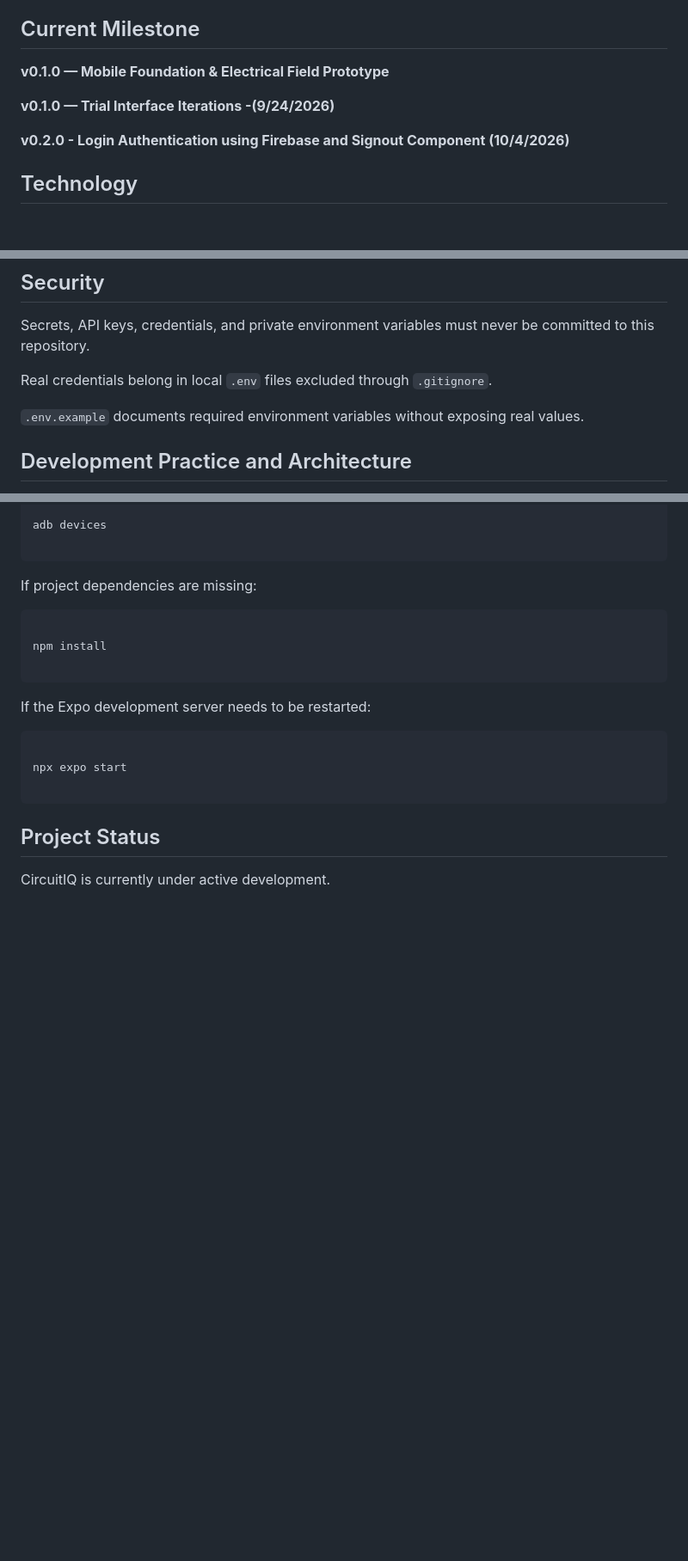
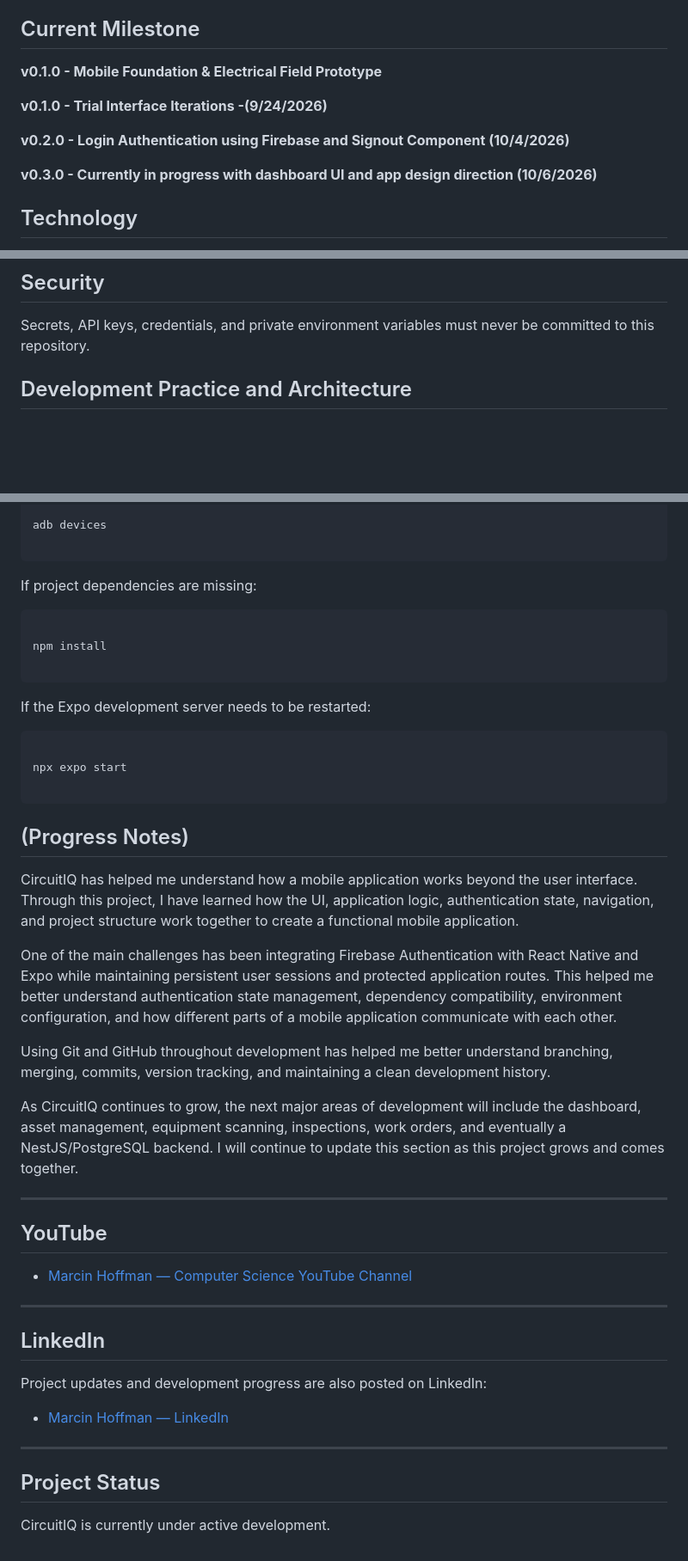
Before and after one commit to mhoffman4934/CircuitIQ-Electrical-Field-Assistant-Development, a Markdown page: README.md, 3 parts joined by grey strips. Shown at 86% size. GitHub-like rendering; blank space fills up the shorter version.

Commit message:
Revise README with milestone formatting and progress notes
Updated formatting of milestone headings and added progress notes about project development and challenges faced.

````diff
--- a/README.md
+++ b/README.md
@@ -8,11 +8,13 @@ CircuitIQ is being developed to support electrical asset identification, equipme
 
 ## Current Milestone
 
-**v0.1.0 — Mobile Foundation & Electrical Field Prototype**
+**v0.1.0 - Mobile Foundation & Electrical Field Prototype**
 
-**v0.1.0 — Trial Interface Iterations -(9/24/2026)**
+**v0.1.0 - Trial Interface Iterations -(9/24/2026)**
 
 **v0.2.0 - Login Authentication using Firebase and Signout Component (10/4/2026)**
+
+**v0.3.0 - Currently in progress with dashboard UI and app design direction (10/6/2026)**
 
 ## Technology
 
@@ -43,10 +45,6 @@ Runtime:
 ## Security
 
 Secrets, API keys, credentials, and private environment variables must never be committed to this repository.
-
-Real credentials belong in local `.env` files excluded through `.gitignore`.
-
-`.env.example` documents required environment variables without exposing real values.
 
 ## Development Practice and Architecture
 
@@ -302,6 +300,34 @@ If the Expo development server needs to be restarted:
 npx expo start
 
 ```
+## (Progress Notes)
+
+CircuitIQ has helped me understand how a mobile application works beyond the user interface. Through this project, I have learned how the UI, application logic, authentication state, navigation, and project structure work together to create a functional mobile application.
+
+One of the main challenges has been integrating Firebase Authentication with React Native and Expo while maintaining persistent user sessions and protected application routes. This helped me better understand authentication state management, dependency compatibility, environment configuration, and how different parts of a mobile application communicate with each other.
+
+ Using Git and GitHub throughout development has helped me better understand branching, merging, commits, version tracking, and maintaining a clean development history.
+
+As CircuitIQ continues to grow, the next major areas of development will include the dashboard, asset management, equipment scanning, inspections, work orders, and eventually a NestJS/PostgreSQL backend.
+I will continue to update this section as this project grows and comes together.
+
+---
+
+## YouTube
+
+- [Marcin Hoffman — Computer Science YouTube Channel](https://www.youtube.com/@MarcinHoffman-CS)
+
+---
+
+## LinkedIn
+
+Project updates and development progress are also posted on LinkedIn:
+
+- [Marcin Hoffman — LinkedIn](https://www.linkedin.com/in/marcin-hoffman-935423282/)
+
+---
+
+
 ## Project Status
 
 CircuitIQ is currently under active development.
````
